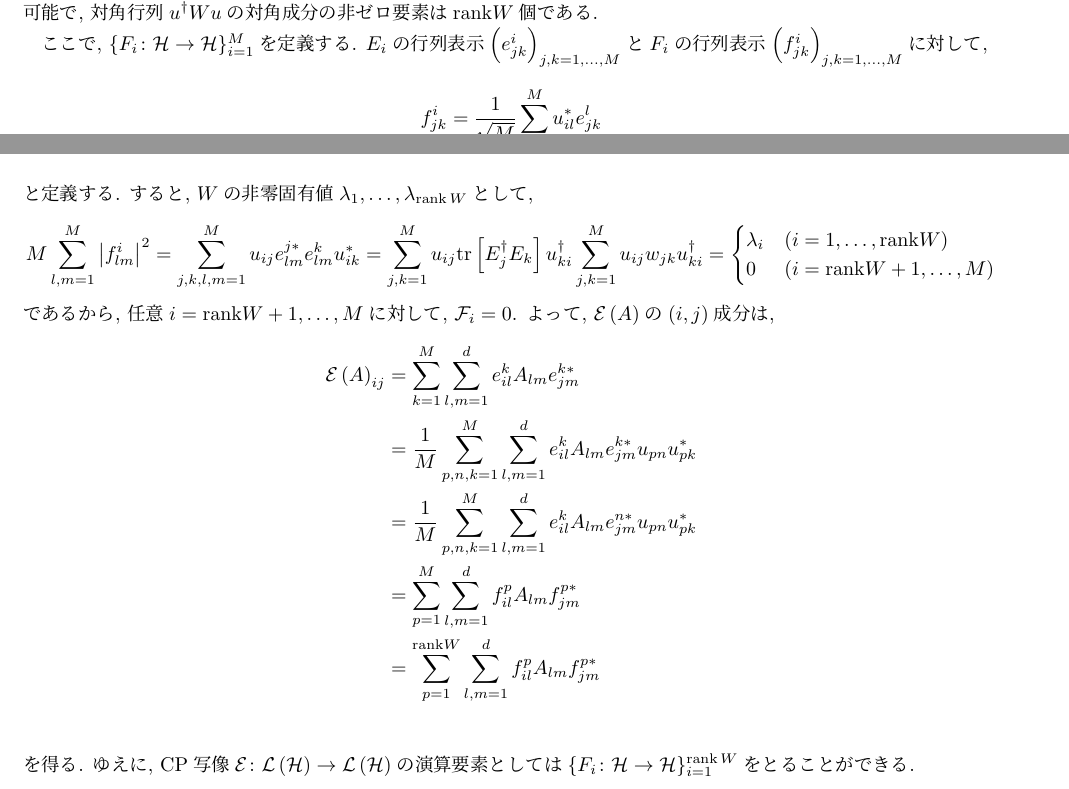
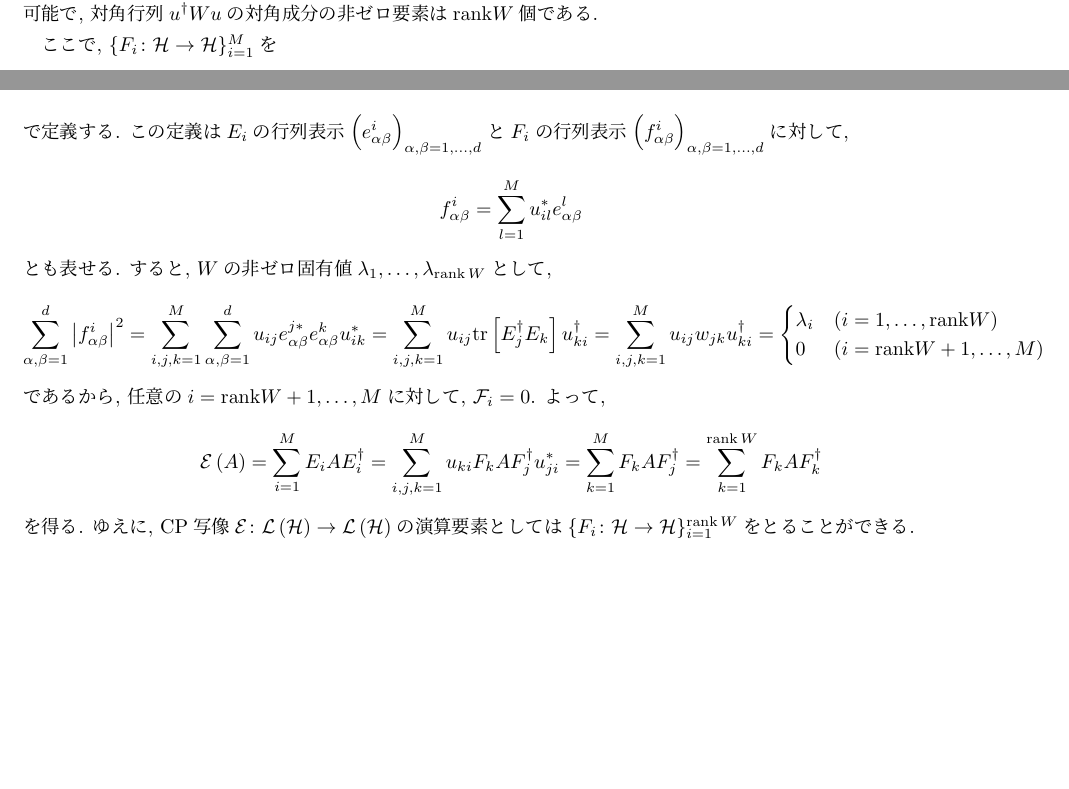
Before and after one commit to riuriuriuriu/QCQI-solution, a LaTeX book (main.tex, which reads chapter/chapter8.tex): two parts of pages 66 and 67 of 109 before the commit and two parts of pages 72 and 73 of 115 after it, joined at a grey line, cut so that both start at the same text, the shorter picture padded with empty space. Compiled offline with pLaTeX and dvipdfmx.

Commit message:
update 8.10

```diff
--- a/chapter/chapter8.tex
+++ b/chapter/chapter8.tex
@@ -334,51 +334,52 @@
     \end{align*}
     が成立するので, 行列$W = \left(w_{ij}\right)_{i,j = 1, \dots , M}$はHermite.  したがって, $W$はユニタリ行列$U = \left(u_{ij}\right)_{i,j = 1, \dots , M}$で対角化可能で, 対角行列$u^\dagger W u$の対角成分の非ゼロ要素は$\mathrm{rank}W$個である.
     \par
-    ここで, $\{F_i \colon \hilbertsp \to \hilbertsp \}_{i=1}^{M}$を定義する.
-    $E_{i}$の行列表示$\left( e^{i}_{jk} \right)_{j,k=1,\dots,M}$と
-    $F_{i}$の行列表示$\left( f^{i}_{jk} \right)_{j,k=1,\dots,M}$に対して,
+    ここで, $\{F_i \colon \hilbertsp \to \hilbertsp \}_{i=1}^{M}$を
     \begin{align*}
-        f_{jk}^{i} = \frac{1}{\sqrt{M}} \sum_{l = 1}^M u_{il}^* e^l_{jk}
+        F_i = \sum_{i=1}^{M} u_{il}^{*} E_l
     \end{align*}
-    と定義する.
-    すると, $W$の非零固有値$\lambda_1, \dots , \lambda_{\rank W}$として,
+    で定義する. この定義は
+    $E_{i}$の行列表示$\left( e^{i}_{\alpha \beta} \right)_{\alpha, \beta=1,\dots,d}$と
+    $F_{i}$の行列表示$\left( f^{i}_{\alpha \beta} \right)_{\alpha, \beta=1,\dots,d}$に対して,
     \begin{align*}
-        M \sum_{l,m=1}^M
-        \left| f_{lm}^{i} \right|^2
+        f_{\alpha \beta}^{i} = \sum_{l = 1}^M u_{il}^* e^l_{\alpha \beta}
+    \end{align*}
+    とも表せる.
+    すると, $W$の非ゼロ固有値$\lambda_1, \dots , \lambda_{\rank W}$として,
+    \begin{align*}
+        \sum_{\alpha,\beta=1}^d
+        \left| f_{\alpha \beta}^{i} \right|^2
         =
-        \sum_{j,k,l,m=1}^M
-        u_{ij} e_{lm}^{j*} e_{lm}^k u_{ik}^*
+        \sum_{i,j,k=1}^M
+        \sum_{\alpha, \beta = 1}^d
+        u_{i j} e_{\alpha \beta}^{j*} e_{\alpha \beta}^k u_{ik}^*
         =
-        \sum_{j,k=1}^M
+        \sum_{i,j,k=1}^M
         u_{ij} \tr\left[ E_j^\dagger E_k\right] u^\dagger_{ki}
-        \sum_{j,k=1}^M u_{ij} w_{jk} u^\dagger_{ki}
+        =
+        \sum_{i,j,k=1}^M u_{ij} w_{jk} u^\dagger_{ki}
         =
         \begin{cases}
-            \lambda_i  & ( i = 1, \dots, \mathrm{rank} W) \\
-            0           & ( i = \mathrm{rank} W + 1, \dots , M)
+            \lambda_i & ( i = 1, \dots, \mathrm{rank} W)      \\
+            0         & ( i = \mathrm{rank} W + 1, \dots , M)
         \end{cases}
     \end{align*}
-    であるから, 任意$i = \mathrm{rank} W + 1, \dots , M $に対して, $\qof_i = 0$.
-    よって, $\qo \left( A \right)$の$(i,j)$成分は,
+    であるから, 任意の$i = \mathrm{rank} W + 1, \dots , M $に対して, $\qof_i = 0$.
+    よって,
     \begin{align*}
-        \qo \left( A \right)_{ij}
-         & =
+        \qo \left( A \right)
+        =
+        \sum_{i=1}^M
+        E_i A E_i^{\dagger}
+        =
+        \sum_{i,j,k=1}^M
+        u_{ki}F_k A F_j^{\dagger} u_{ji}^*
+        =
         \sum_{k=1}^M
-        \sum_{l,m = 1}^d e_{il}^k A_{lm} {e_{jm}^{k*}}                  \\
-         & =
-         \frac{1}{M}
-        \sum_{p,n, k=1}^M
-        \sum_{l,m = 1}^d e_{il}^k A_{lm} {e_{jm}^{k*}}  u_{pn} u_{pk}^* \\
-         & =
-         \frac{1}{M}
-        \sum_{p,n, k=1}^M
-        \sum_{l,m = 1}^d e_{il}^k A_{lm} {e_{jm}^{n*}}  u_{pn} u_{pk}^* \\
-         & =
-        \sum_{p=1}^{M}
-        \sum_{l,m = 1}^d f_{il}^{p} A_{lm} f_{jm}^{p*}                  \\
-         & =
-        \sum_{p=1}^{\mathrm{rank}W}
-        \sum_{l,m = 1}^d f_{il}^{p} A_{lm} f_{jm}^{p*}                  \\
+        F_k A F_j^{\dagger}
+        =
+        \sum_{k=1}^{\rank W}
+        F_k A F_k^\dagger
     \end{align*}
     を得る.
     ゆえに, CP写像$\qo \colon \linearopset{\hilbertsp} \to \linearopset{\hilbertsp}$の演算要素としては$\{F_i \colon \hilbertsp \to \hilbertsp \}_{i=1}^{\rank W}$をとることができる.
```
Also changed, not shown: main.tex (+2 -0 lines), main.pdf, chapter/chapter8.tex (2 more changed lines).
